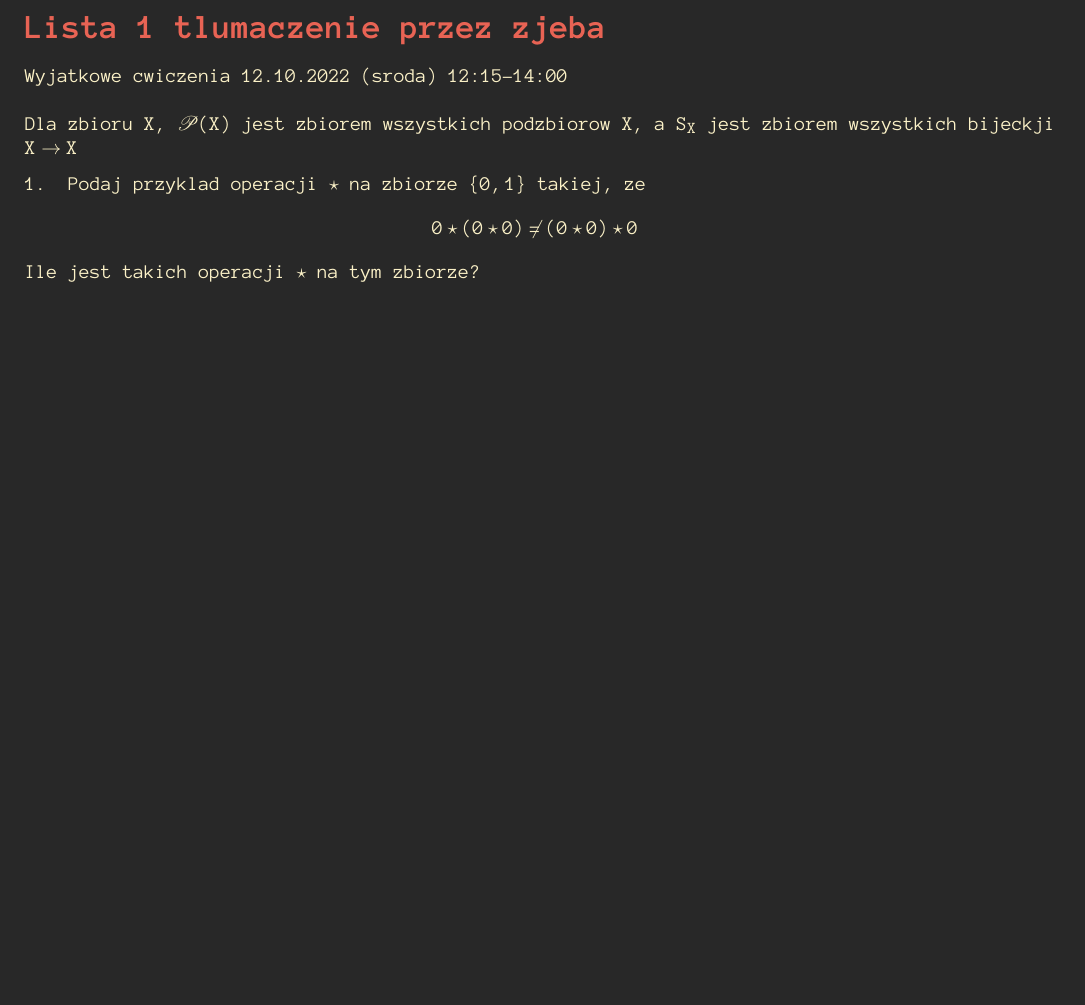
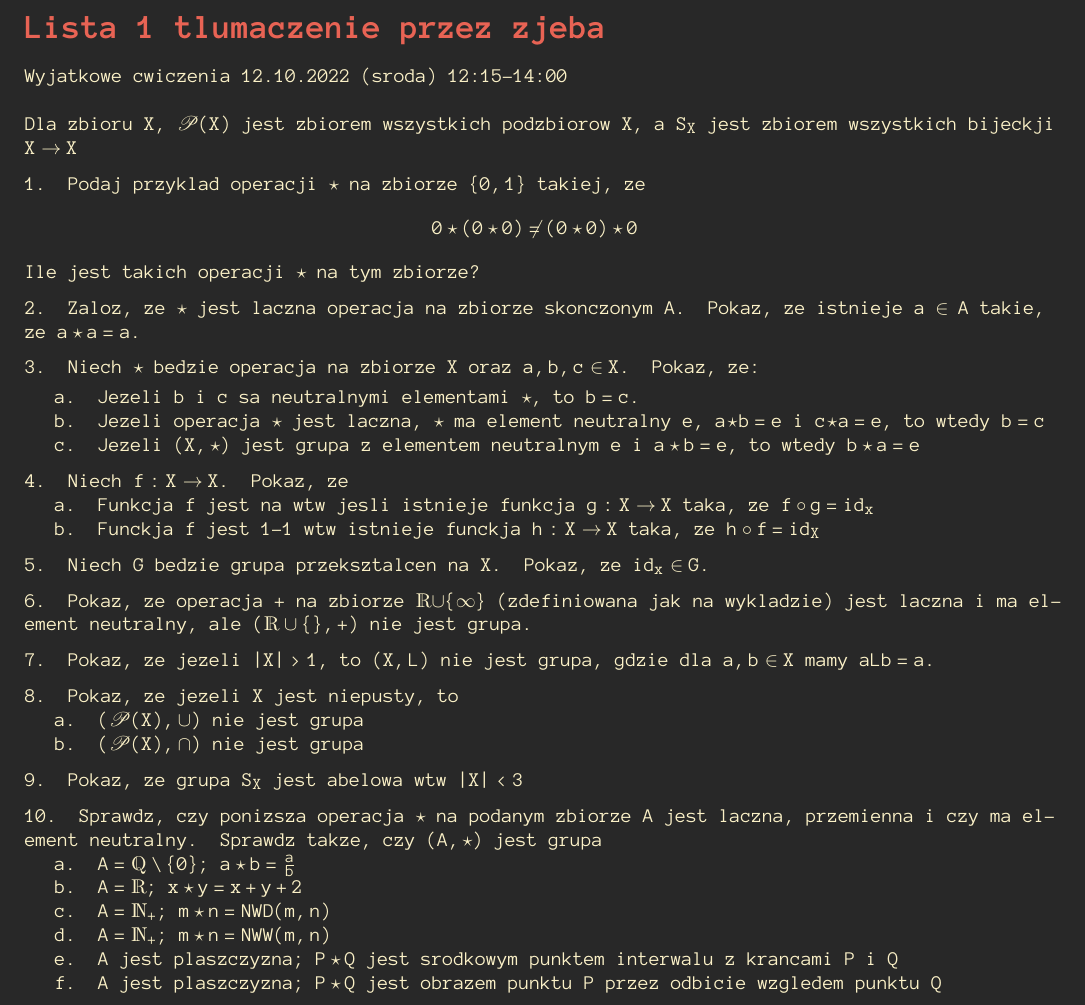
Before and after one commit to ronia-jakim/zima-22, a LaTeX document (alg_1R/listy-zadan/01_pol.tex): part of the page, cut so that both start at the same text, the shorter picture padded with empty space. The pictures show the PDF file alg_1R/listy-zadan/01_pol.pdf that the author committed with the source.

Commit message:
alg1r-lis01-pol

```diff
--- a/alg_1R/listy-zadan/01_pol.tex
+++ b/alg_1R/listy-zadan/01_pol.tex
@@ -8,11 +8,54 @@
 \begin{document}
     \section*{Lista 1 tlumaczenie przez zjeba}
 
-    Wyjatkowe cwiczenia 12.10.2022 (sroda) 12:15-14:00\bigskip
+    Wyjatkowe cwiczenia 12.10.2022 (sroda) 12:15-14:00
+    \bigskip
 
-    Dla zbioru $X$, $\Po X$ jest zbiorem wszystkich podzbiorow $X$, a $S_X$ jest zbiorem wszystkich bijeckji $X\to X$\medskip
+    Dla zbioru $X$, $\Po X$ jest zbiorem wszystkich podzbiorow $X$, a $S_X$ jest zbiorem wszystkich bijeckji $X\to X$
+    \medskip
 
     1. Podaj przyklad operacji $\star$ na zbiorze $\{0,1\}$ takiej, ze
     $$0\star(0\star0)\neq(0\star0)\star0$$
     Ile jest takich operacji $\star$ na tym zbiorze?
+    \medskip
+
+    2. Zaloz, ze $\star$ jest laczna operacja na zbiorze skonczonym $A$. Pokaz, ze istnieje $a\in A$ takie, ze $a\star a=a$.
+    \medskip
+
+    3. Niech $\star$ bedzie operacja na zbiorze $X$ oraz $a,b,c\in X$. Pokaz, ze:\smallskip\\
+        \indent a. Jezeli $b$ i $c$ sa neutralnymi elementami $\star$, to $b=c$.\\
+        \indent b. Jezeli operacja $\star$ jest laczna, $\star$ ma element neutralny $e$, $a\star b=e$ i $c\star a=e$, to wtedy $b=c$\\
+        \indent c. Jezeli $(X,\star)$ jest grupa z elementem neutralnym $e$ i $a\star b=e$, to wtedy $b\star a=e$
+    \medskip
+
+    4. Niech $f:X\to X$. Pokaz, ze\\
+        \indent a. Funkcja $f$ jest na wtw jesli istnieje funkcja $g:X\to X$ taka, ze $f\circ g=id_x$\\
+        \indent b. Funckja $f$ jest 1-1 wtw istnieje funckja $h:X\to X$ taka, ze $h\circ f=id_X$
+    \medskip
+
+    5. Niech $G$ bedzie grupa przeksztalcen na $X$. Pokaz, ze $id_x\in G$.
+    \medskip
+
+    6. Pokaz, ze operacja $+$ na zbiorze $\R\cup\{\infty\}$ (zdefiniowana jak na wykladzie) jest laczna i ma element neutralny, ale $(\R\cup\{\infy\},+)$ nie jest grupa.
+    \medskip
+
+    7. Pokaz, ze jezeli $|X|>1$, to $(X, L)$ nie jest grupa, gdzie dla $a,b\in X$ mamy $aLb=a$.
+    \medskip
+
+    8. Pokaz, ze jezeli $X$ jest niepusty, to\\
+        \indent a. $(\Po X, \cup)$ nie jest grupa\\
+        \indent b. $(\Po X, \cap )$ nie jest grupa
+    \medskip
+
+    9. Pokaz, ze grupa $S_X$ jest abelowa wtw $|X|<3$
+    \medskip
+
+    10. Sprawdz, czy ponizsza operacja $\star$ na podanym zbiorze $A$ jest laczna, przemienna i czy ma element neutralny. Sprawdz takze, czy $(A, \star)$ jest grupa\\
+        \indent a. $A=\Q\setminus\{0\}$; $a\star b=\frac ab$\\
+        \indent b. $A=\R$; $x\star y=x+y+2$\\
+        \indent c. $A=\N_+$; $m\star n =NWD(m,n)$\\
+        \indent d. $A=\N_+$; $m\star n=NWW(m,n)$\\
+        \indent e. $A$ jest plaszczyzna; $P\star Q$ jest srodkowym punktem interwalu z krancami $P$ i $Q$\\
+        \indent f. $A$ jest plaszczyzna; $P\star Q$ jest obrazem punktu $P$ przez odbicie wzgledem punktu $Q$
+
 \end{document}
```
Also changed, not shown: alg_1R/listy-zadan/01_pol.pdf.
